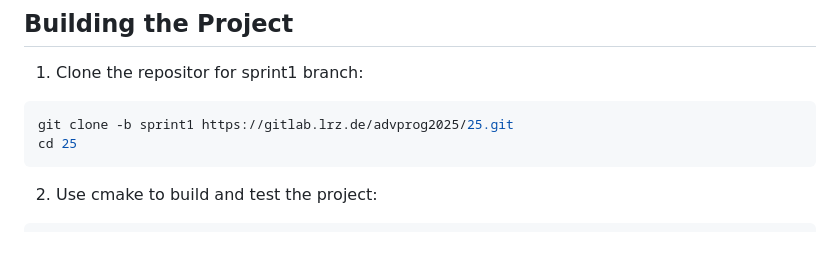
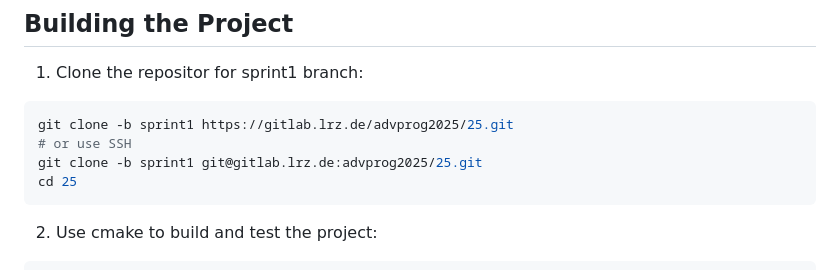
Before and after one commit to shadymeowy/nbody, a Markdown page: README.md, the part around the change. GitHub-like rendering; blank space fills up the shorter version.

Commit message:
README.md for ssh

````diff
--- a/README.md
+++ b/README.md
@@ -21,6 +21,8 @@ This project is a simulation of an N-body system using Barnes-Hut algorithm for
 1. Clone the repositor for sprint1 branch:
 ```bash
 git clone -b sprint1 https://gitlab.lrz.de/advprog2025/25.git
+# or use SSH
+git clone -b sprint1 git@gitlab.lrz.de:advprog2025/25.git
 cd 25
 ```
 2. Use cmake to build and test the project:
````
